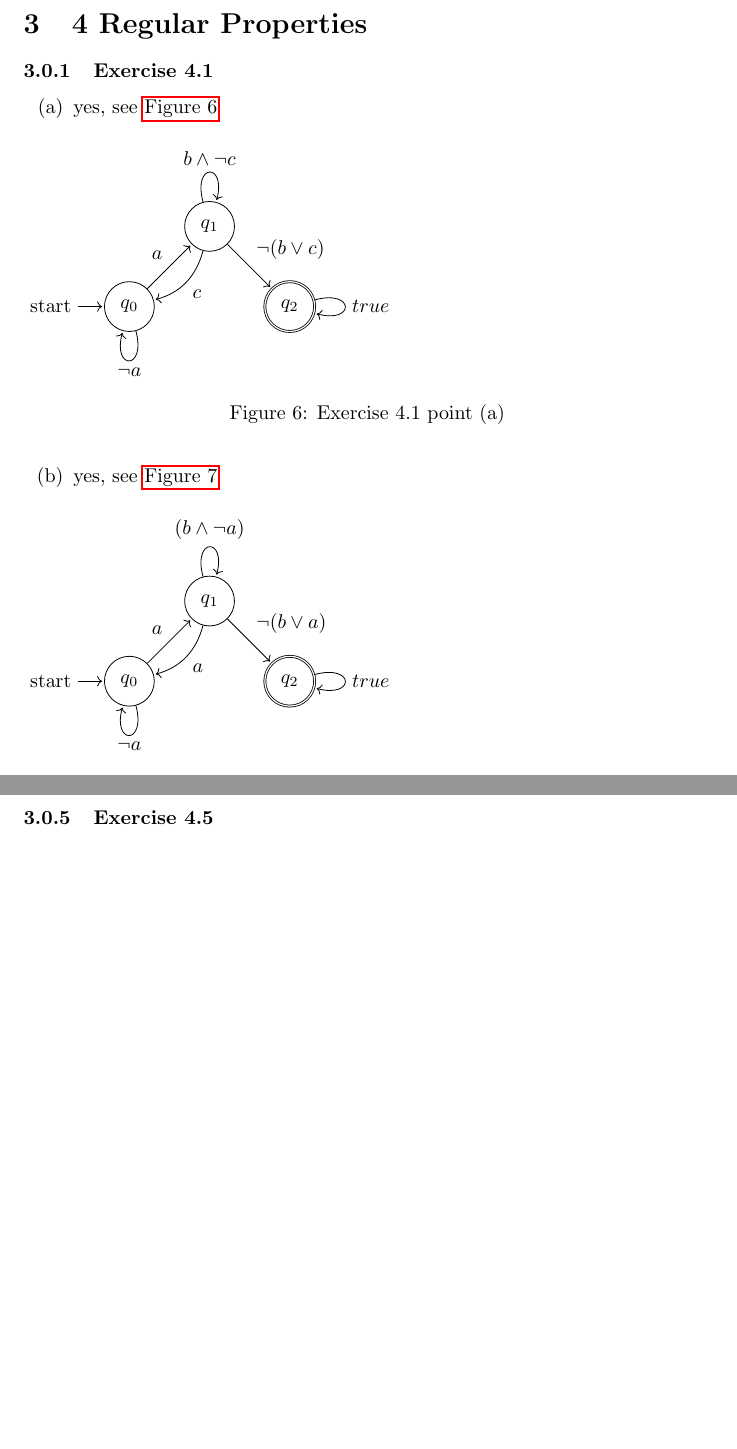
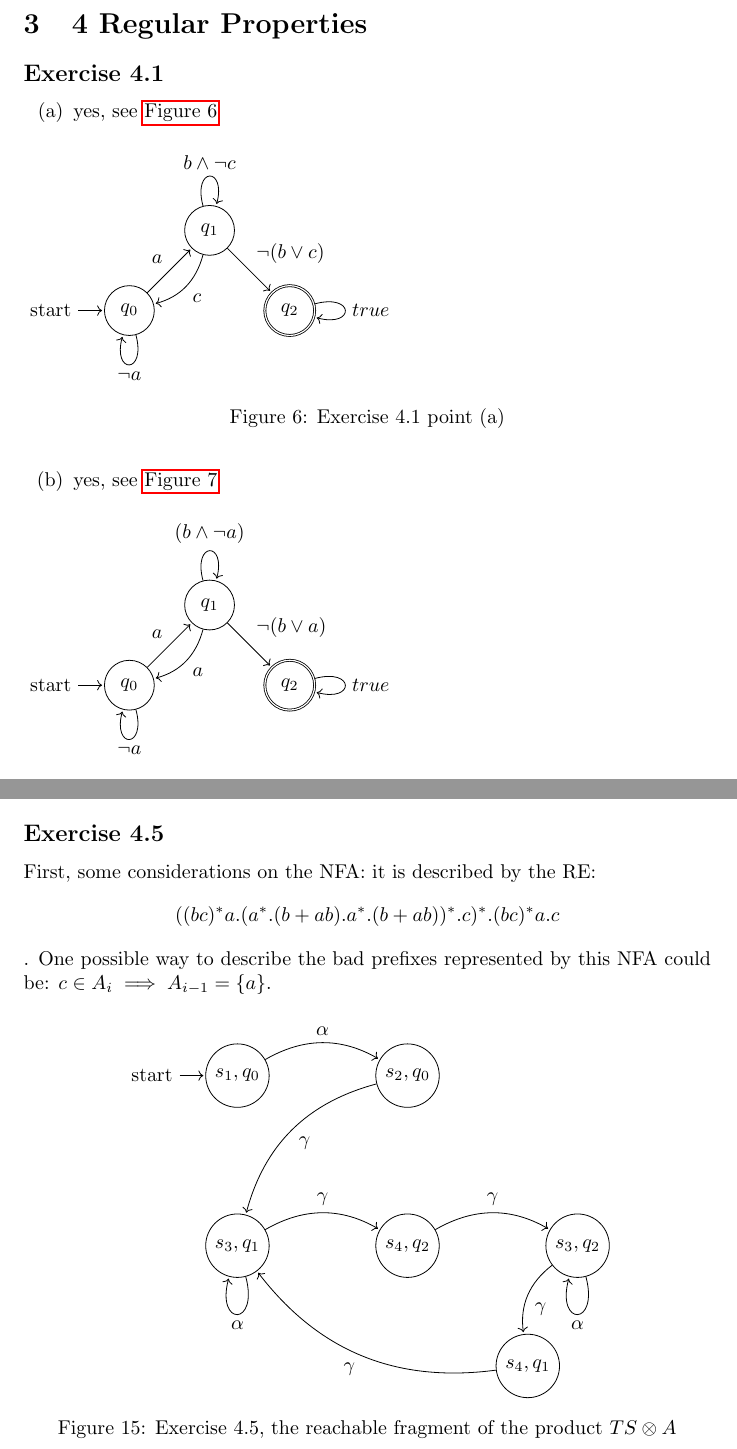
Before and after one commit to wuacs/katoen-solutions, a LaTeX document (principles_of_model_checking_solutions.tex): two parts of pages 12 and 17 of 18, joined at a grey line, cut so that both start at the same text, the shorter picture padded with empty space. Compiled offline with pdfLaTeX.

Commit message:
add exercise 4.5

```diff
--- a/principles_of_model_checking_solutions.tex
+++ b/principles_of_model_checking_solutions.tex
@@ -370,7 +370,7 @@
 	\subsection*{Exercise 3.20}
 	\newpage
 	\section{4 Regular Properties}
-	\subsubsection{Exercise 4.1}
+	\subsection*{Exercise 4.1}
 	\begin{enumerate}[label=(\alph*)]
 		\item yes, see \autoref{fig:ex4.1:a}
 		\begin{figure}[H]
@@ -588,7 +588,37 @@
 		Then we know that $N'$ can imitate this same path and thus accept any minimal bad prefix of $P_{safe}$. For the other direction, namely that $N'$ accepts only the (minimal) bad prefixes: since $N'$ is $N$ after we remove some edges it cannot expand the language accepted, thus $N'$ accepts only Bad Prefixes of $L_{safe}$ and because no end state has outgoing transition it accepts only the minimal ones.
 		\item False. Consider the regular safety property $\emptyset$, then $MinBadPref(P_{safe})=\emptyset$ and $BadPref(P_{safe})=(2^{\{0,1\}})^{\omega}$. Now consider $L=\{\{0\}^n\{1\}^n+1| \forall n \ge 0\}$ which is clearly not regular.
 	\end{enumerate}
-	\subsubsection{Exercise 4.5}
+	\subsection*{Exercise 4.5}
+	First, some considerations on the NFA: it is described by the RE: $$((bc)^*a.(a^*.(b+ab).a^*.(b+ab))^*.c)^*.(bc)^*a.c$$.
+	One possible way to describe the bad prefixes represented by this NFA could be: $c \in A_i \implies A_{i-1}= \{a\}$.
+	\begin{figure}[H]
+		\centering
+		\begin{tikzpicture}[shorten >=1pt,node distance=3cm,on grid,auto]
+			\node[state, initial] (s_0) {$s_1, q_0$};
+			\node[state] (s_1) [right=of s_0] {$s_2, q_0$};
+			\node[state] (s_2) [below=of s_0] {$s_3, q_1$};
+			\node[state] (s_3) [right=of s_2] {$s_4, q_2$};
+			\node[state] (s_4) [right=of s_3] {$s_3, q_2$};
+			\node[state] (s_5) [below right=of s_3] {$s_4, q_1$};
+			\path[->]
+			(s_0)
+			edge [bend left] node {$\alpha$} (s_1)
+			(s_1)
+			edge [bend right] node {$\gamma$} (s_2)
+			(s_2)
+			edge [loop below] node {$\alpha$} ()
+			edge [bend left] node {$\gamma$} (s_3)
+			(s_3)
+			edge [bend left] node {$\gamma$} (s_4)
+			(s_4)
+			edge [loop below] node {$\alpha$} ()
+			edge [bend right] node {$\gamma$} (s_5)
+			(s_5)
+			edge [bend left] node {$\gamma$} (s_2);
+		\end{tikzpicture}
+		\caption{Exercise 4.5, the reachable fragment of the product $TS \otimes A$}
+		\label{fig:ex4.5}
+	\end{figure}
 	\newpage
 	\subsection{Appendix}
 		\begin{figure}[H]
```
Also changed, not shown: principles_of_model_checking_solutions.tex (6 more changed lines).
